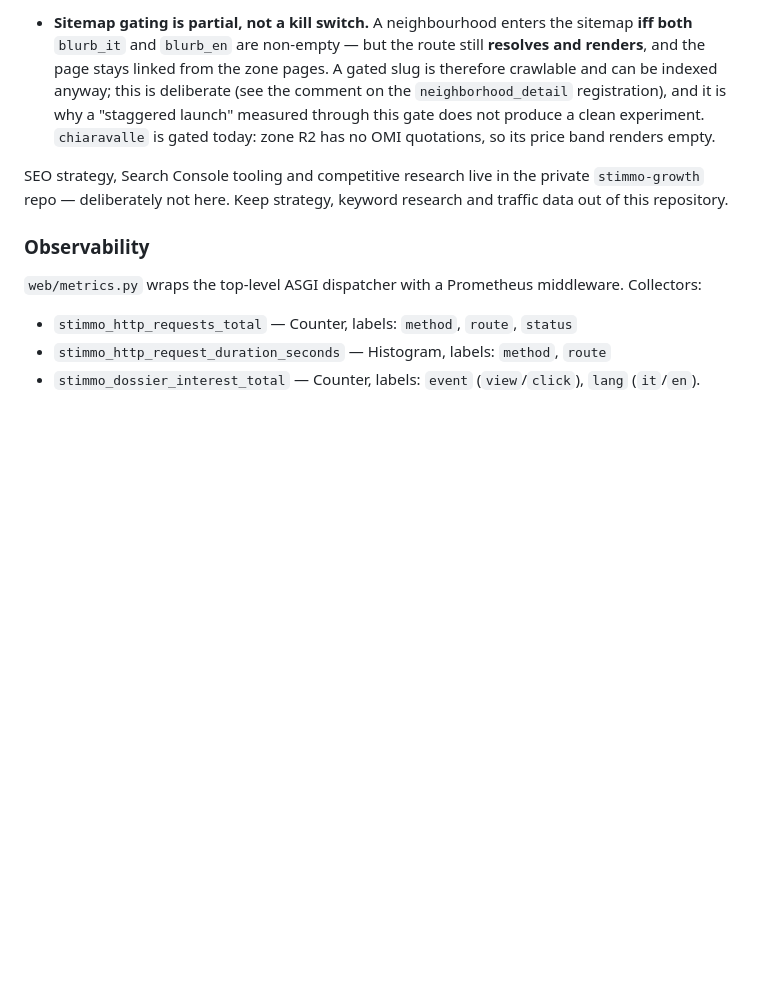
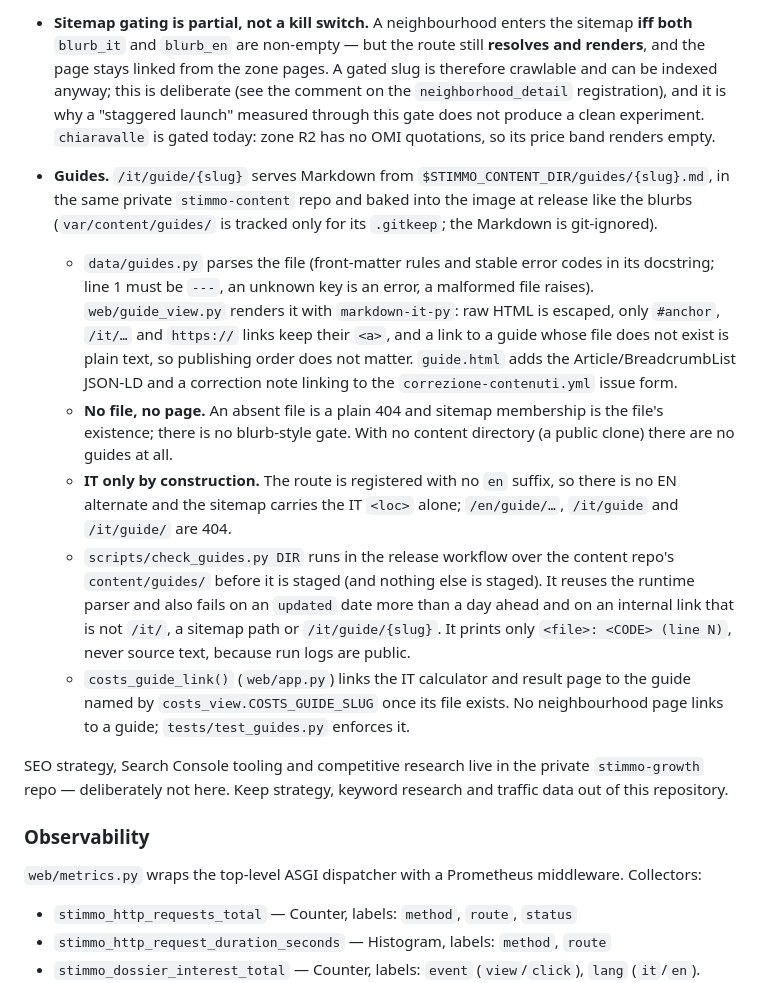
Before and after one commit to alediaferia/stimmo, a Markdown page: CLAUDE.md, the part around the change. Drawn GitHub-style; blank space fills up the shorter version.

Commit message:
docs: describe the guide route in CLAUDE.md
Record the guide route's invariants beside the other content rules:
where the Markdown lives and why it is not committed, why a missing file
is a 404 rather than an empty page, why the route is Italian only, and
how link gating keeps publishing order irrelevant. Changes to the route
should start from these rules, not from the code alone.

Generated with AI

Co-Authored-By: AI <alediaferia+agent@gmail.com>

```diff
--- a/CLAUDE.md
+++ b/CLAUDE.md
@@ -148,6 +148,30 @@ translate colloquial Milan neighbourhood names — which do not appear anywhere
   why a "staggered launch" measured through this gate does not produce a clean experiment.
   `chiaravalle` is gated today: zone R2 has no OMI quotations, so its price band renders empty.
 
+- **Guides.** `/it/guide/{slug}` serves Markdown from `$STIMMO_CONTENT_DIR/guides/{slug}.md`, in the
+  same private `stimmo-content` repo and baked into the image at release like the blurbs
+  (`var/content/guides/` is tracked only for its `.gitkeep`; the Markdown is git-ignored).
+  - `data/guides.py` parses the file (front-matter rules and stable error codes in its docstring;
+    line 1 must be `---`, an unknown key is an error, a malformed file raises). `web/guide_view.py`
+    renders it with `markdown-it-py`: raw HTML is escaped, only `#anchor`, `/it/…` and `https://`
+    links keep their `<a>`, and a link to a guide whose file does not exist is plain text, so
+    publishing order does not matter. `guide.html` adds the Article/BreadcrumbList JSON-LD and a
+    correction note linking to the `correzione-contenuti.yml` issue form.
+  - **No file, no page.** An absent file is a plain 404 and sitemap membership is the file's
+    existence; there is no blurb-style gate. With no content directory (a public clone) there are
+    no guides at all.
+  - **IT only by construction.** The route is registered with no `en` suffix, so there is no EN
+    alternate and the sitemap carries the IT `<loc>` alone; `/en/guide/…`, `/it/guide` and
+    `/it/guide/` are 404.
+  - `scripts/check_guides.py DIR` runs in the release workflow over the content repo's
+    `content/guides/` before it is staged (and nothing else is staged). It reuses the runtime parser
+    and also fails on an `updated` date more than a day ahead and on an internal link that is not
+    `/it/`, a sitemap path or `/it/guide/{slug}`. It prints only `<file>: <CODE> (line N)`, never
+    source text, because run logs are public.
+  - `costs_guide_link()` (`web/app.py`) links the IT calculator and result page to the guide named
+    by `costs_view.COSTS_GUIDE_SLUG` once its file exists. No neighbourhood page links to a guide;
+    `tests/test_guides.py` enforces it.
+
 SEO strategy, Search Console tooling and competitive research live in the private
 `stimmo-growth` repo — deliberately not here. Keep strategy, keyword research and traffic data out
 of this repository.
```
